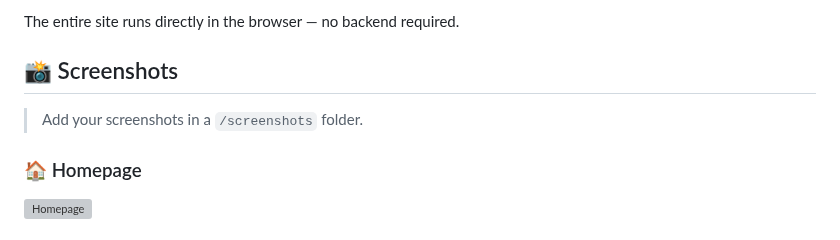
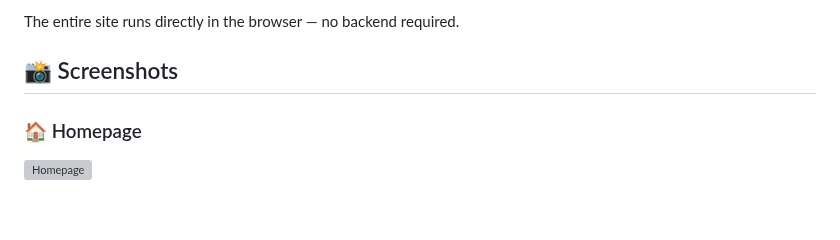
Before and after one commit to Yashada18/isro-voyager, a Markdown page: README.md, the part around one of its changes. Rendered like a GitHub page; blank space fills up the shorter version; grey boxes are pictures that could not be loaded.

```diff
--- a/README.md
+++ b/README.md
@@ -95,8 +96,6 @@ Right-click → "Open with Live Server"
 The entire site runs directly in the browser — no backend required.
 
 ## 📸 Screenshots
-
-> Add your screenshots in a `/screenshots` folder.
 
 ### 🏠 Homepage
 ![Homepage](screenshots/homepage.png)
```
Also changed, not shown: other parts of README.md (+1 -0 lines).
